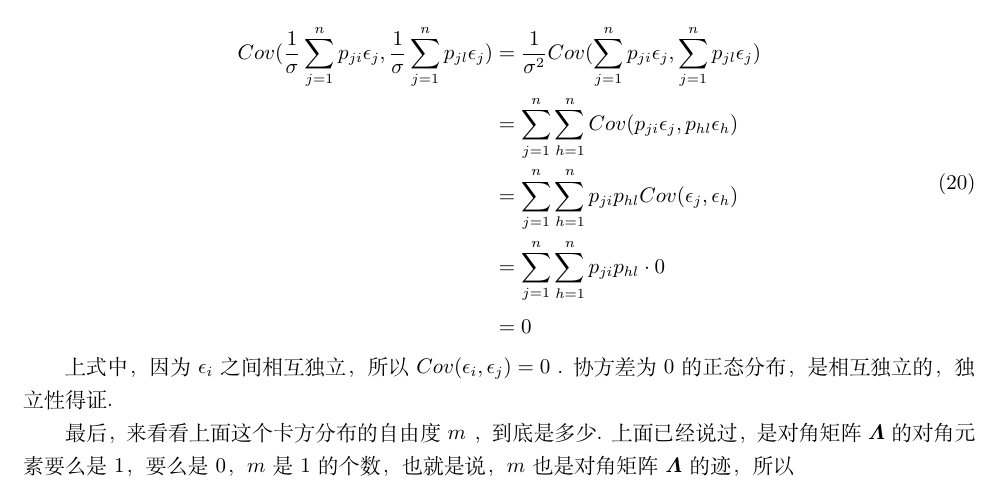
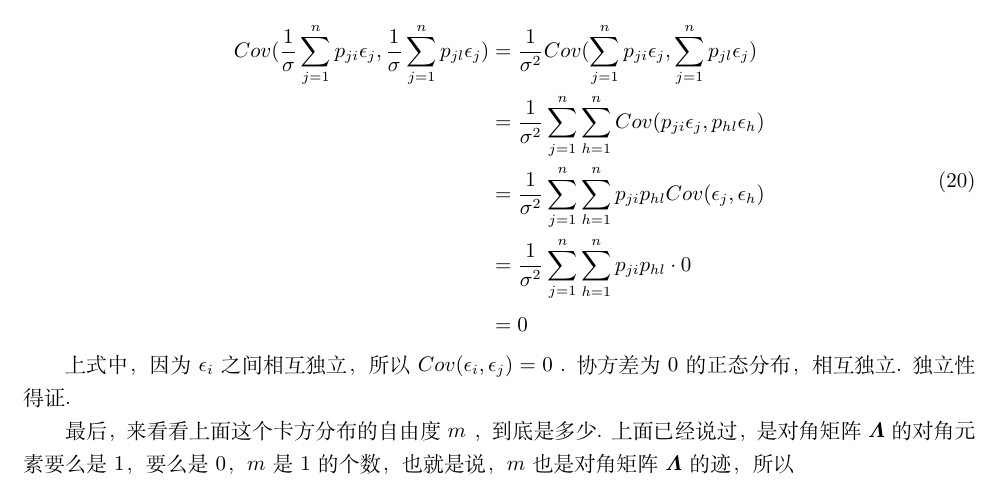
Before and after one commit to Hebert002/statistics_notes, a LaTeX document (linear_gression/linear_regression.tex): part of page 5 of 6, cut so that both start at the same text. Compiled offline with XeLaTeX.

Commit message:
修改独立性证明的一个bug

```diff
--- a/linear_gression/linear_regression.tex
+++ b/linear_gression/linear_regression.tex
@@ -311,14 +311,14 @@
     \begin{equation}
     	\begin{aligned}
     	    Cov(\frac{1}{\sigma} \sum_{j=1}^{n}{p_{ji} \epsilon_{j}}, \frac{1}{\sigma} \sum_{j=1}^{n}{p_{jl} \epsilon_{j}}) & = \frac{1}{\sigma^2} Cov(\sum_{j=1}^{n}{p_{ji} \epsilon_{j}}, \sum_{j=1}^{n}{p_{jl} \epsilon_{j}}) \\
-    	    & = \sum_{j=1}^{n} \sum_{h=1}^{n} Cov(p_{ji} \epsilon_{j}, p_{hl} \epsilon_{h}) \\
-    	    & = \sum_{j=1}^{n} \sum_{h=1}^{n} p_{ji} p_{hl} Cov(\epsilon_{j}, \epsilon_{h}) \\
-    	    & = \sum_{j=1}^{n} \sum_{h=1}^{n} p_{ji} p_{hl} \cdot 0 \\
+    	    & = \frac{1}{\sigma^2} \sum_{j=1}^{n} \sum_{h=1}^{n} Cov(p_{ji} \epsilon_{j}, p_{hl} \epsilon_{h}) \\
+    	    & = \frac{1}{\sigma^2} \sum_{j=1}^{n} \sum_{h=1}^{n} p_{ji} p_{hl} Cov(\epsilon_{j}, \epsilon_{h}) \\
+    	    & = \frac{1}{\sigma^2} \sum_{j=1}^{n} \sum_{h=1}^{n} p_{ji} p_{hl} \cdot 0 \\
     	    & = 0
     	\end{aligned}
     \end{equation}
 
-    上式中，因为 $ \epsilon_i $ 之间相互独立，所以 $ Cov(\epsilon_i, \epsilon_j) = 0 $ . 协方差为0的正态分布，是相互独立的，独立性得证.
+    上式中，因为 $ \epsilon_i $ 之间相互独立，所以 $ Cov(\epsilon_i, \epsilon_j) = 0 $ . 协方差为0的正态分布，相互独立. 独立性得证.
 
     最后，来看看上面这个卡方分布的自由度 $ m $ ，到底是多少. 上面已经说过，是对角矩阵 $ \boldsymbol{\varLambda} $ 的对角元素要么是1，要么是0， $ m $  是1的个数，也就是说，$ m $ 也是对角矩阵 $ \boldsymbol{\varLambda} $ 的迹，所以
 
```
Also changed, not shown: linear_gression/linear_regression.pdf.
